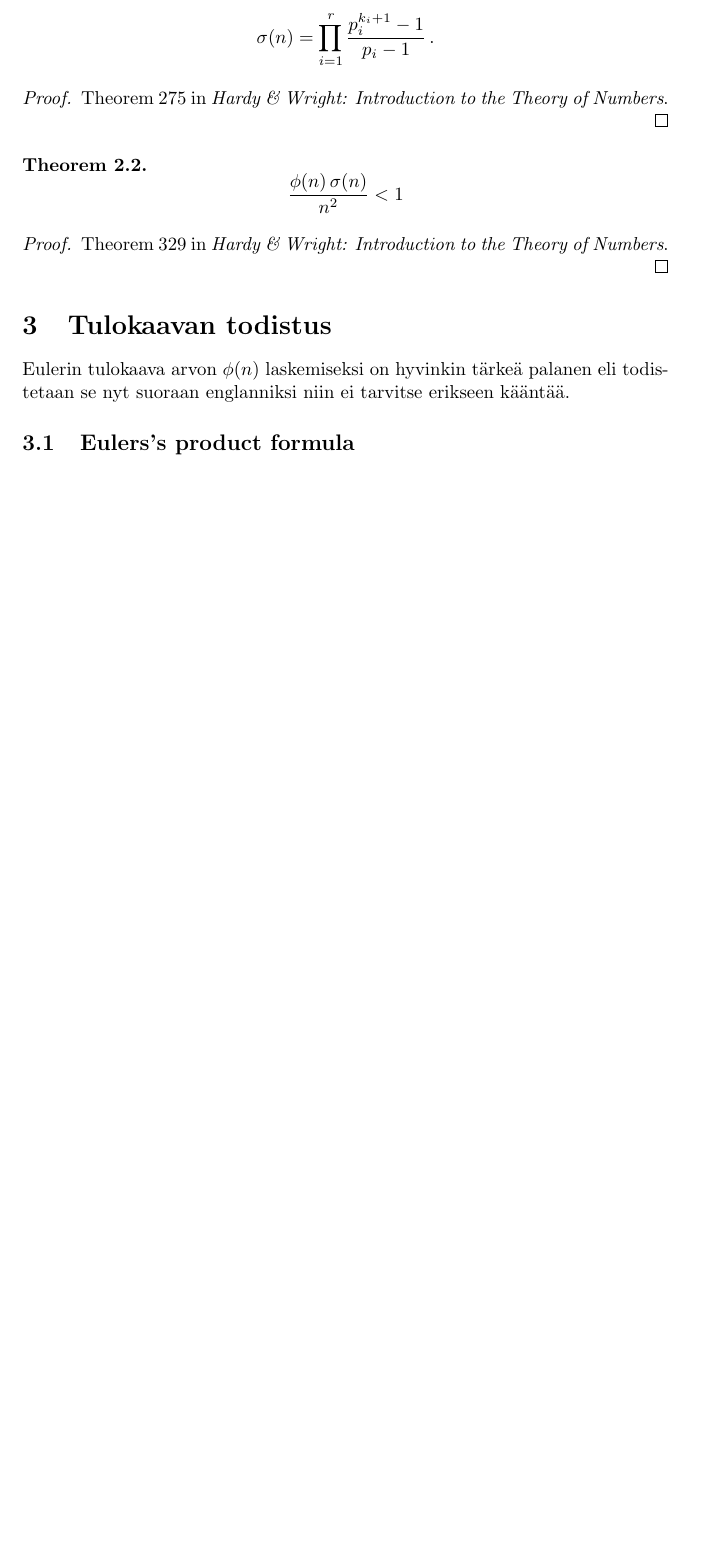
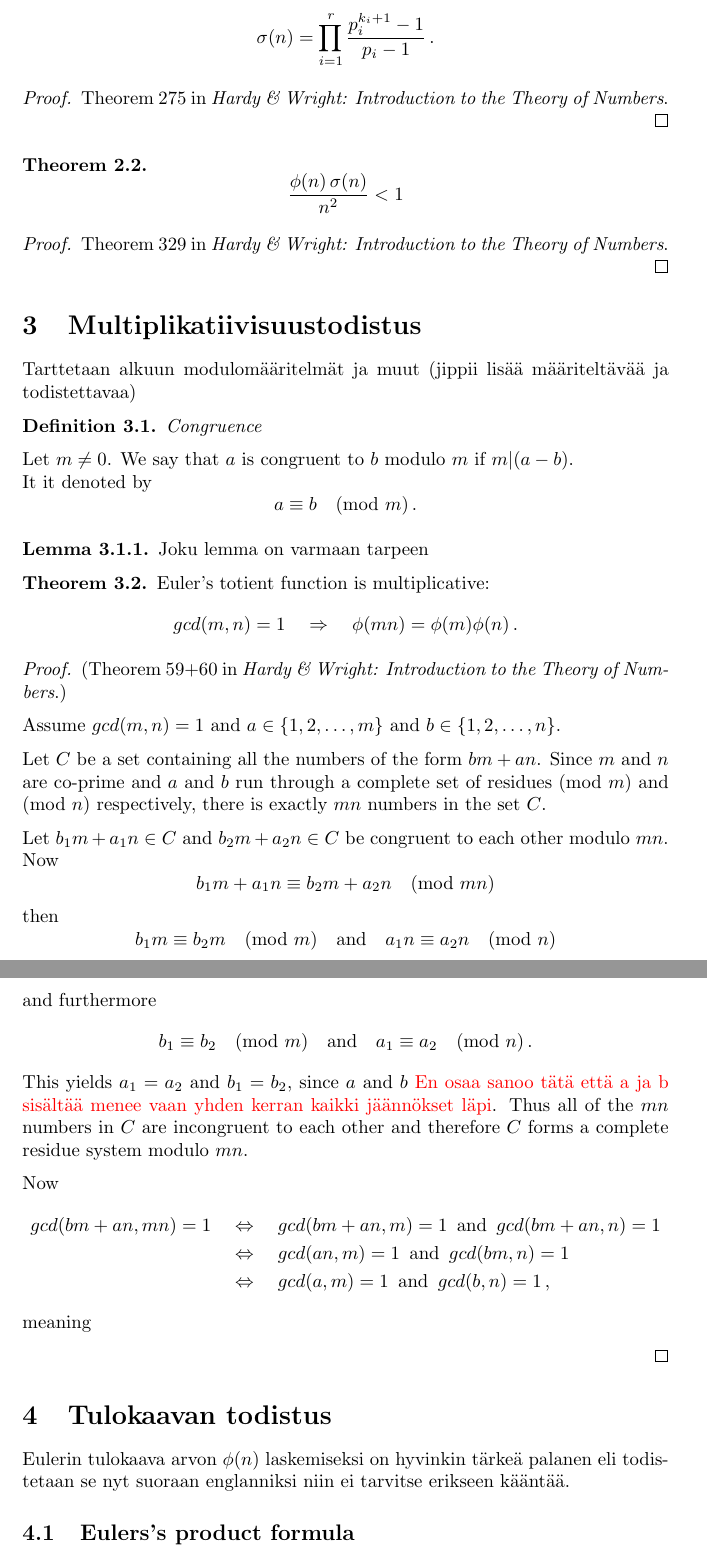
Before and after one commit to ellikiiski/Bachelors-thesis-2021, a LaTeX document (Kaatopaikka/kandikaatopaikka.tex): part of page 5 of 7 before the commit and two parts of pages 5 and 6 of 8 after it, the two joined at a grey line, cut so that both start at the same text, the shorter picture padded with empty space. Compiled offline with pdfLaTeX.

Commit message:
kaatopaikalle multiplikatiivisuustodistusjuttuja

```diff
--- a/Kaatopaikka/kandikaatopaikka.tex
+++ b/Kaatopaikka/kandikaatopaikka.tex
@@ -207,6 +207,65 @@ Theorem 329 in \textit{Hardy \& Wright: Introduction to the Theory of Numbers}.
 \end{proof}
 \end{theorem}
 
+\section{Multiplikatiivisuustodistus}
+
+Tarttetaan alkuun modulomääritelmät ja muut (jippii lisää määriteltävää ja todistettavaa)
+
+\begin{definition}{\emph{Congruence}}
+
+Let $m \not = 0$. We say that $a$ is congruent to $b$ modulo $m$ if $m\vert (a-b)$.\\It it denoted by
+\begin{equation*}
+    a \equiv b \pmod{m}\,.
+\end{equation*}
+\end{definition}
+
+\begin{lemma}
+Joku lemma on varmaan tarpeen
+\end{lemma}
+
+\begin{theorem}
+Euler's totient function is multiplicative:
+\begin{equation*}
+    gcd(m,n)=1 \quad\Rightarrow\quad \phi(mn)=\phi(m)\phi(n)\,.
+\end{equation*}
+
+\begin{proof}
+
+(Theorem 59+60 in \textit{Hardy \& Wright: Introduction to the Theory of Numbers}.)
+
+Assume $gcd(m,n)=1$ and $a\in\{1,2,\dots,m\}$ and $b\in\{1,2,\dots,n\}$.
+
+%First, let's show that $bm+an$ runs through a complete set of residues $\pmod mn$.
+
+Let $C$ be a set containing all the numbers of the form $bm+an$. Since $m$ and $n$ are co-prime and $a$ and $b$ run through a complete set of residues (mod $m$) and (mod $n$) respectively, there is exactly $mn$ numbers in the set $C$.
+
+Let $b_1m+a_1n \in C$ and $b_2m+a_2n \in C$ be congruent to each other modulo $mn$. Now
+\begin{equation*}
+    b_1m+a_1n \equiv b_2m+a_2n \pmod{mn}
+\end{equation*}
+then
+\begin{equation*}
+    b_1m \equiv b_2m \pmod{m} \quad \text{and} \quad a_1n \equiv a_2n \pmod{n}
+\end{equation*}
+and furthermore
+\begin{equation*}
+    b_1 \equiv b_2 \pmod{m} \quad \text{and} \quad a_1 \equiv a_2 \pmod{n}\,.
+\end{equation*}
+This yields $a_1 = a_2$ and $b_1 = b_2$, since $a$ and $b$ \textcolor{red}{En osaa sanoo tätä että a ja b sisältää menee vaan yhden kerran kaikki jäännökset läpi}.
+Thus all of the $mn$ numbers in $C$ are incongruent to each other and therefore $C$ forms a complete residue system modulo $mn$.
+
+Now
+\begin{align*}
+    gcd(bm+an,mn)=1 \quad & \Leftrightarrow \quad gcd(bm+an,m)=1\, \text{ and } \,gcd(bm+an,n)=1\\
+    & \Leftrightarrow \quad gcd(an,m)=1\, \text{ and } \,gcd(bm,n)=1\\
+    & \Leftrightarrow \quad gcd(a,m)=1\, \text{ and } \,gcd(b,n)=1\,,
+\end{align*}
+meaning
+
+\end{proof}
+
+\end{theorem}
+
 \section{Tulokaavan todistus}
 
 Eulerin tulokaava arvon $\phi(n)$ laskemiseksi on hyvinkin tärkeä palanen eli todistetaan se nyt suoraan englanniksi niin ei tarvitse erikseen kääntää.
```
Also changed, not shown: Kaatopaikka/kandikaatopaikka.pdf, 3 other files.
